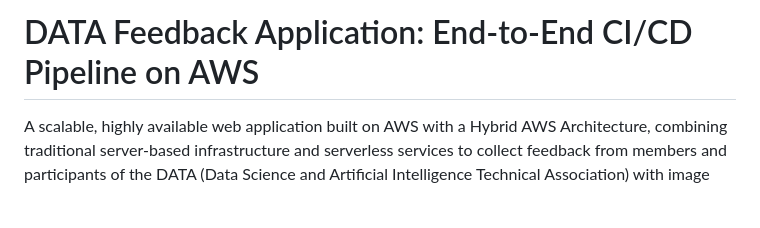
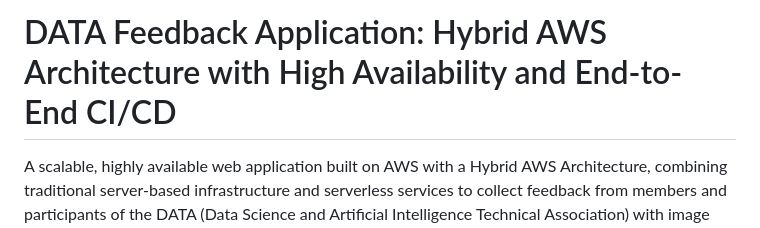
Before and after one commit to sharanikaa/DATA-Feedback-Application, a Markdown page: README.md, the part around the change. Rendered like a GitHub page; blank space fills up the shorter version.

Commit message:
Revise README for hybrid AWS architecture
Updated project title and description to reflect hybrid architecture.

```diff
--- a/README.md
+++ b/README.md
@@ -1,4 +1,4 @@
-# DATA Feedback Application: End-to-End CI/CD Pipeline on AWS
+# DATA Feedback Application: Hybrid AWS Architecture with High Availability and End-to-End CI/CD
 
 A scalable, highly available web application built on AWS with a Hybrid AWS Architecture, combining traditional server-based infrastructure and serverless services to collect feedback from members and participants of the DATA (Data Science and Artificial Intelligence Technical Association) with image attachments. The application features automated deployment through an end-to-end CI/CD pipeline and implements enterprise-level high availability patterns.
 
```
